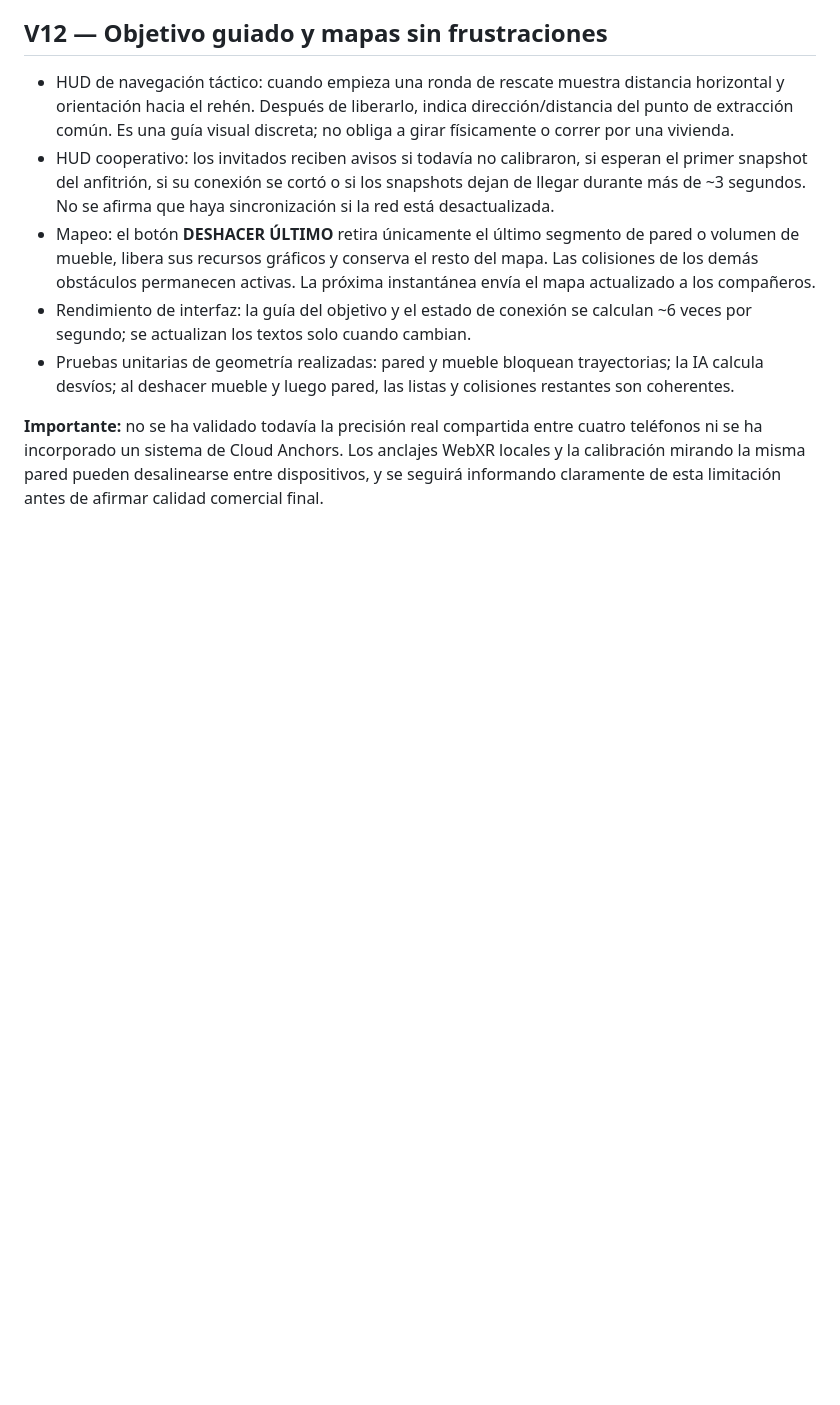
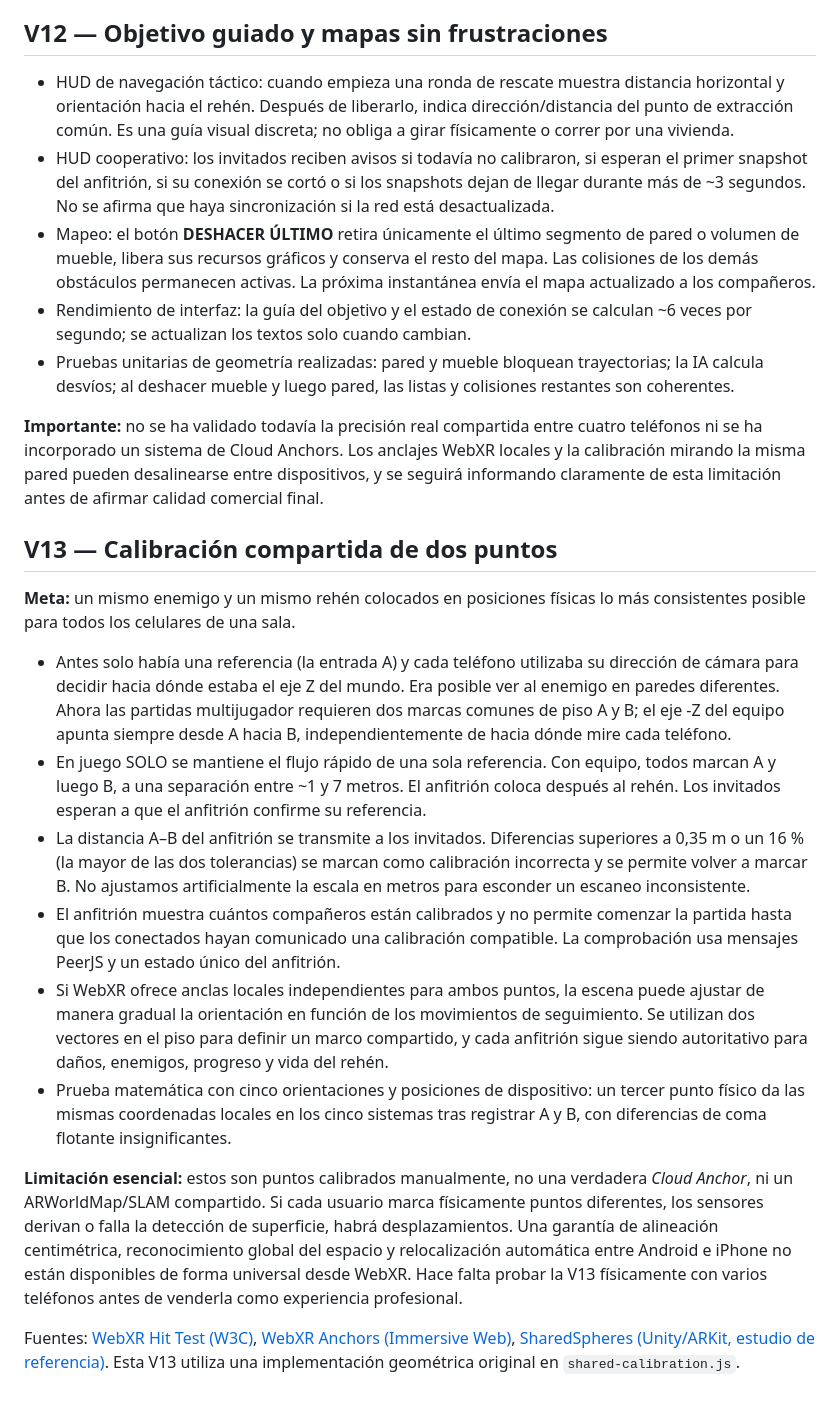
Before and after one commit to ProtectorRudo/ProtectorRudo.github.io, a Markdown page: la-casa-alterada/README.md, the part around the change. GitHub-like rendering; blank space fills up the shorter version.

Commit message:
docs(v13): shared two-point frames, test results and non-guaranteed AR spatial accuracy

```diff
--- a/la-casa-alterada/README.md
+++ b/la-casa-alterada/README.md
@@ -186,3 +186,19 @@ NOTA: el cañón es un modelo de vista en primera persona superpuesto (no está
 - Pruebas unitarias de geometría realizadas: pared y mueble bloquean trayectorias; la IA calcula desvíos; al deshacer mueble y luego pared, las listas y colisiones restantes son coherentes.
 
 **Importante:** no se ha validado todavía la precisión real compartida entre cuatro teléfonos ni se ha incorporado un sistema de Cloud Anchors. Los anclajes WebXR locales y la calibración mirando la misma pared pueden desalinearse entre dispositivos, y se seguirá informando claramente de esta limitación antes de afirmar calidad comercial final.
+
+
+## V13 — Calibración compartida de dos puntos
+
+**Meta:** un mismo enemigo y un mismo rehén colocados en posiciones físicas lo más consistentes posible para todos los celulares de una sala.
+
+- Antes solo había una referencia (la entrada A) y cada teléfono utilizaba su dirección de cámara para decidir hacia dónde estaba el eje Z del mundo. Era posible ver al enemigo en paredes diferentes. Ahora las partidas multijugador requieren dos marcas comunes de piso A y B; el eje -Z del equipo apunta siempre desde A hacia B, independientemente de hacia dónde mire cada teléfono.
+- En juego SOLO se mantiene el flujo rápido de una sola referencia. Con equipo, todos marcan A y luego B, a una separación entre ~1 y 7 metros. El anfitrión coloca después al rehén. Los invitados esperan a que el anfitrión confirme su referencia.
+- La distancia A–B del anfitrión se transmite a los invitados. Diferencias superiores a 0,35 m o un 16 % (la mayor de las dos tolerancias) se marcan como calibración incorrecta y se permite volver a marcar B. No ajustamos artificialmente la escala en metros para esconder un escaneo inconsistente.
+- El anfitrión muestra cuántos compañeros están calibrados y no permite comenzar la partida hasta que los conectados hayan comunicado una calibración compatible. La comprobación usa mensajes PeerJS y un estado único del anfitrión.
+- Si WebXR ofrece anclas locales independientes para ambos puntos, la escena puede ajustar de manera gradual la orientación en función de los movimientos de seguimiento. Se utilizan dos vectores en el piso para definir un marco compartido, y cada anfitrión sigue siendo autoritativo para daños, enemigos, progreso y vida del rehén.
+- Prueba matemática con cinco orientaciones y posiciones de dispositivo: un tercer punto físico da las mismas coordenadas locales en los cinco sistemas tras registrar A y B, con diferencias de coma flotante insignificantes.
+
+**Limitación esencial:** estos son puntos calibrados manualmente, no una verdadera *Cloud Anchor*, ni un ARWorldMap/SLAM compartido. Si cada usuario marca físicamente puntos diferentes, los sensores derivan o falla la detección de superficie, habrá desplazamientos. Una garantía de alineación centimétrica, reconocimiento global del espacio y relocalización automática entre Android e iPhone no están disponibles de forma universal desde WebXR. Hace falta probar la V13 físicamente con varios teléfonos antes de venderla como experiencia profesional.
+
+Fuentes: [WebXR Hit Test (W3C)](https://www.w3.org/TR/webxr-hit-test-1/), [WebXR Anchors (Immersive Web)](https://github.com/immersive-web/anchors/blob/main/explainer.md), [SharedSpheres (Unity/ARKit, estudio de referencia)](https://github.com/Unity-Technologies/SharedSpheres). Esta V13 utiliza una implementación geométrica original en `shared-calibration.js`.
```
